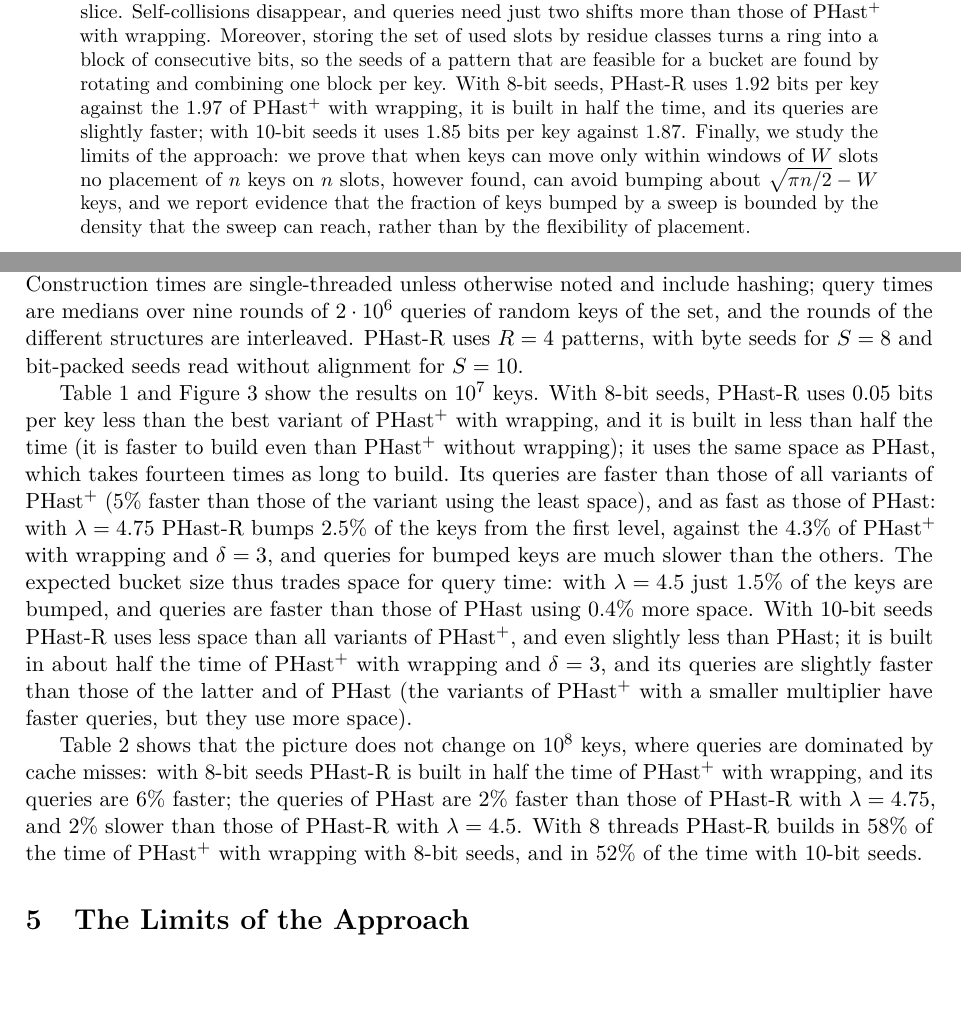
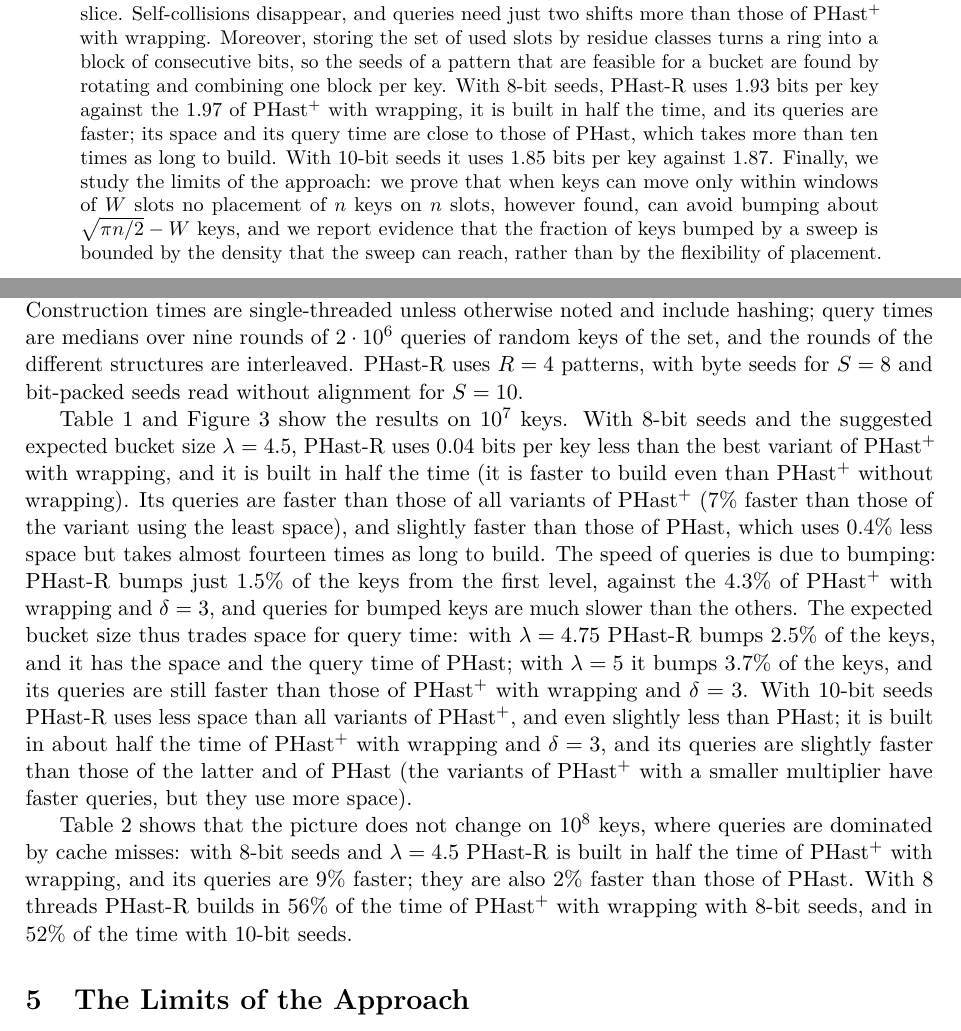
Before and after one commit to vigna/sux-rs, a LaTeX paper (paper/phast.tex): two parts of pages 1 and 7 of 12, joined at a grey line, cut so that both start at the same text, the shorter picture padded with empty space. Compiled offline with pdfLaTeX.

Commit message:
PHast-R: default expected bucket size 4.5
Fewer keys are bumped from the first level (1.5% instead of 2.5%), which
makes queries faster than those of PHast at the cost of 0.4% more space.
The paper presents 4.5 as the suggested value.

Co-Authored-By: Claude Fable 5.1 <noreply@anthropic.com>

```diff
--- a/paper/phast.tex
+++ b/paper/phast.tex
@@ -48,12 +48,14 @@ Self-collisions disappear, and queries need just two shifts more than those
 of \PHastP with wrapping. Moreover, storing the set of used
 slots by residue classes turns a ring into a block of consecutive bits, so the
 seeds of a pattern that are feasible for a bucket are found by rotating and
-combining one block per key. With 8-bit seeds, \PHastR uses $1.92$ bits per key
+combining one block per key. With 8-bit seeds, \PHastR uses $1.93$ bits per key
 against the $1.97$ of \PHastP with wrapping, it is built in half the time, and
-its queries are slightly faster; with 10-bit seeds it uses $1.85$ bits per key
-against $1.87$. Finally, we study the limits of the approach: we prove that when keys
-can move only within windows of $W$ slots no placement of $n$ keys on $n$
-slots, however found, can avoid bumping about $\sqrt{\pi n/2}-W$ keys, and we
+its queries are faster; its space and its query time are close to those of
+\PHast, which takes more than ten times as long to build. With 10-bit seeds
+it uses $1.85$ bits per key against $1.87$. Finally, we study the limits of
+the approach: we prove that when keys can move only within windows of $W$
+slots no placement of $n$ keys on $n$ slots, however found, can avoid bumping
+about $\sqrt{\pi n/2}-W$ keys, and we
 report evidence that the fraction of keys bumped by a sweep is bounded by the
 density that the sweep can reach, rather than by the flexibility of
 placement.
@@ -538,22 +540,25 @@ Table~\ref{tab:1e7}).}
 \end{figure}
 
 Table~\ref{tab:1e7} and Figure~\ref{fig:pareto} show the results on $10^7$
-keys. With 8-bit seeds, \PHastR uses $0.05$ bits per key less than the best
-variant of \PHastP with wrapping, and it is built in less than half the time
-(it is faster to build even than \PHastP without wrapping); it uses the same
-space as \PHast, which takes fourteen times as long to build. Its queries are
-faster than those of all variants of \PHastP ($5\%$ faster than those of the
-variant using the least space), and as fast as those of \PHast: with
-$\lambda=4.75$ \PHastR bumps $2.5\%$ of the keys from the first level, against
+keys. With 8-bit seeds and the suggested expected bucket size $\lambda=4.5$,
+\PHastR uses $0.04$ bits per key less than the best variant of \PHastP with
+wrapping, and it is built in half the time (it is faster to build even than
+\PHastP without wrapping). Its queries are faster than those of all variants
+of \PHastP ($7\%$ faster than those of the variant using the least space),
+and slightly faster than those of \PHast, which uses $0.4\%$ less space but
+takes almost fourteen times as long to build. The speed of queries is due to
+bumping: \PHastR bumps just $1.5\%$ of the keys from the first level, against
 the $4.3\%$ of \PHastP with wrapping and $\delta=3$, and queries for bumped
 keys are much slower than the others. The expected bucket size thus trades
-space for query time: with $\lambda=4.5$ just $1.5\%$ of the keys are bumped,
-and queries are faster than those of \PHast using $0.4\%$ more space. With
-10-bit seeds \PHastR uses less space than all variants of \PHastP, and even
-slightly less than \PHast; it is built in about half the time of \PHastP
-with wrapping and $\delta=3$, and its queries are slightly faster than those
-of the latter and of \PHast (the variants of \PHastP with a smaller
-multiplier have faster queries, but they use more space).
+space for query time: with $\lambda=4.75$ \PHastR bumps $2.5\%$ of the keys,
+and it has the space and the query time of \PHast; with $\lambda=5$ it bumps
+$3.7\%$ of the keys, and its queries are still faster than those of \PHastP
+with wrapping and $\delta=3$. With 10-bit seeds \PHastR uses less space than
+all variants of \PHastP, and even slightly less than \PHast; it is built in
+about half the time of \PHastP with wrapping and $\delta=3$, and its queries
+are slightly faster than those of the latter and of \PHast (the variants of
+\PHastP with a smaller multiplier have faster queries, but they use more
+space).
 
 \begin{table}[t]
 \centering
@@ -583,11 +588,10 @@ Method & Configuration & bits/key & 1 thread & 8 threads & query [ns] \\
 \end{table}
 
 Table~\ref{tab:1e8} shows that the picture does not change on $10^8$ keys,
-where queries are dominated by cache misses: with 8-bit seeds \PHastR is
-built in half the time of \PHastP with wrapping, and its queries are $6\%$
-faster; the queries of \PHast are $2\%$ faster than those of \PHastR with
-$\lambda=4.75$, and $2\%$ slower than those of \PHastR with $\lambda=4.5$.
-With 8 threads \PHastR builds in $58\%$ of the time of \PHastP with wrapping
+where queries are dominated by cache misses: with 8-bit seeds and
+$\lambda=4.5$ \PHastR is built in half the time of \PHastP with wrapping, and
+its queries are $9\%$ faster; they are also $2\%$ faster than those of \PHast.
+With 8 threads \PHastR builds in $56\%$ of the time of \PHastP with wrapping
 with 8-bit seeds, and in $52\%$ of the time with 10-bit seeds.
 
 \section{The Limits of the Approach}
```
Also changed, not shown: paper/NOTES.md (+16 -2 lines), paper/lean/README.md, paper/phast.pdf, paper/phast.tex (4 more changed lines), 5 other files.
